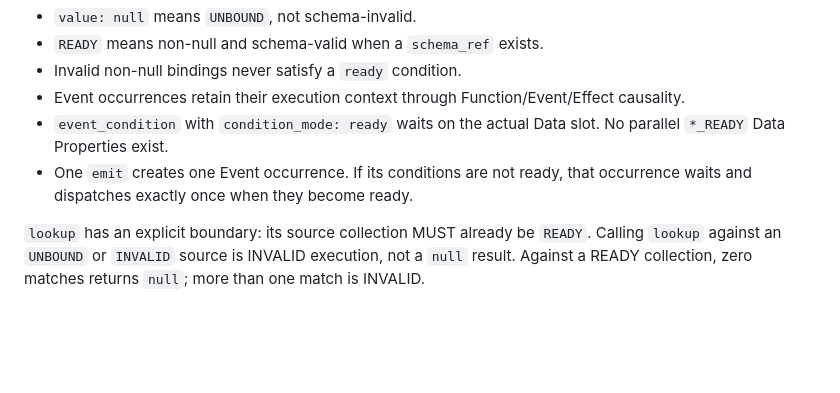
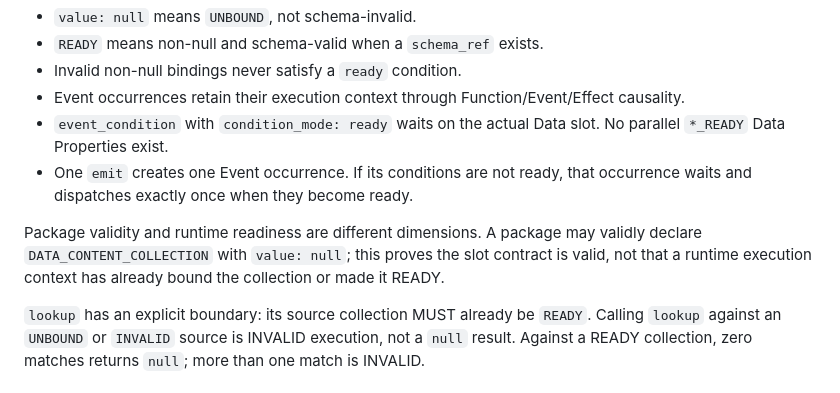
Before and after one commit to Th3Hypn0tist/CW, a Markdown page: Examples/Ultralight_CMS/README.md, the part around the change. GitHub-like rendering; blank space fills up the shorter version.

Commit message:
Clarify package validity versus runtime readiness

```diff
--- a/Examples/Ultralight_CMS/README.md
+++ b/Examples/Ultralight_CMS/README.md
@@ -38,6 +38,8 @@ A Data Property defines a runtime slot contract. Runtime values live in an execu
 - Event occurrences retain their execution context through Function/Event/Effect causality.
 - `event_condition` with `condition_mode: ready` waits on the actual Data slot. No parallel `*_READY` Data Properties exist.
 - One `emit` creates one Event occurrence. If its conditions are not ready, that occurrence waits and dispatches exactly once when they become ready.
+
+Package validity and runtime readiness are different dimensions. A package may validly declare `DATA_CONTENT_COLLECTION` with `value: null`; this proves the slot contract is valid, not that a runtime execution context has already bound the collection or made it READY.
 
 `lookup` has an explicit boundary: its source collection MUST already be `READY`. Calling `lookup` against an `UNBOUND` or `INVALID` source is INVALID execution, not a `null` result. Against a READY collection, zero matches returns `null`; more than one match is INVALID.
 
```
